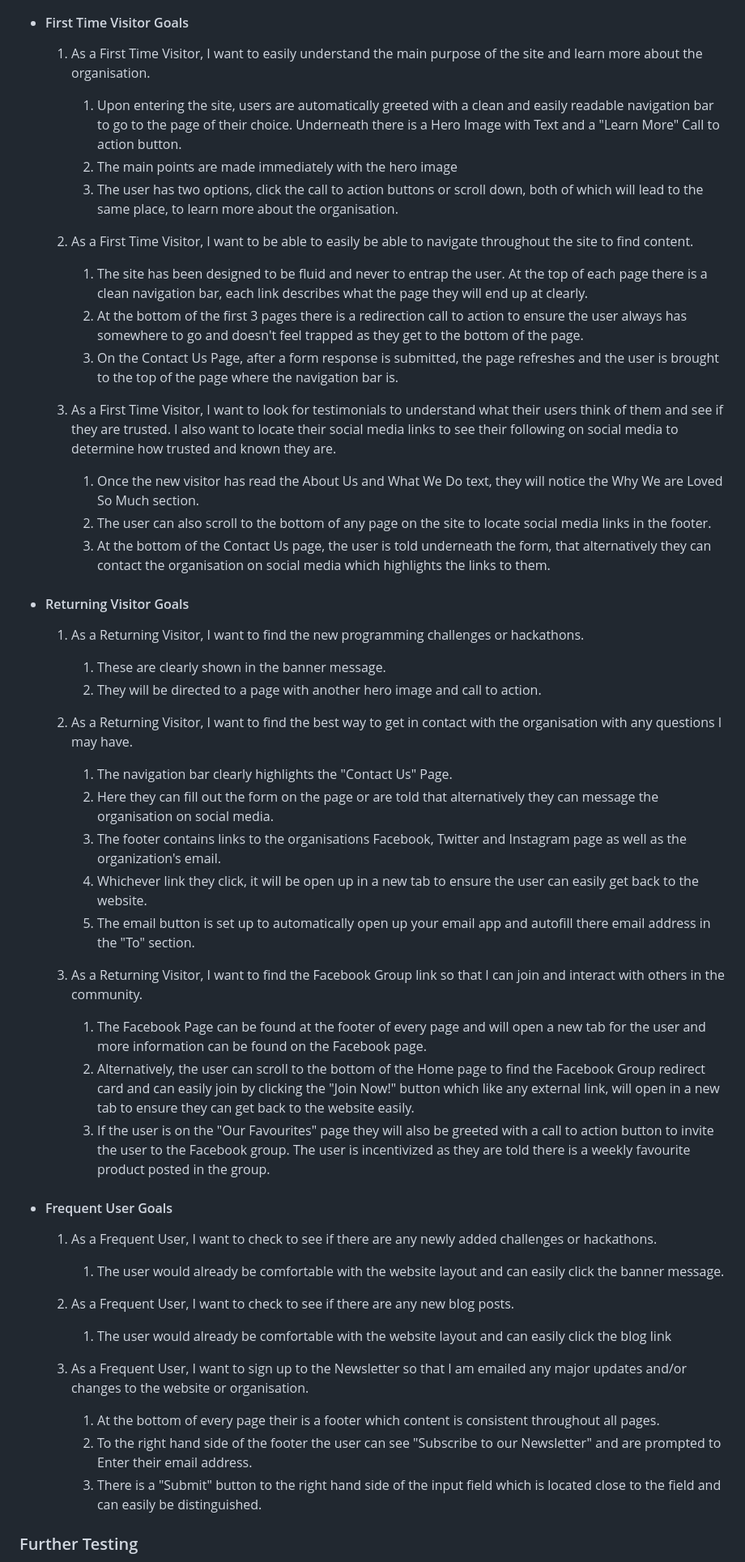
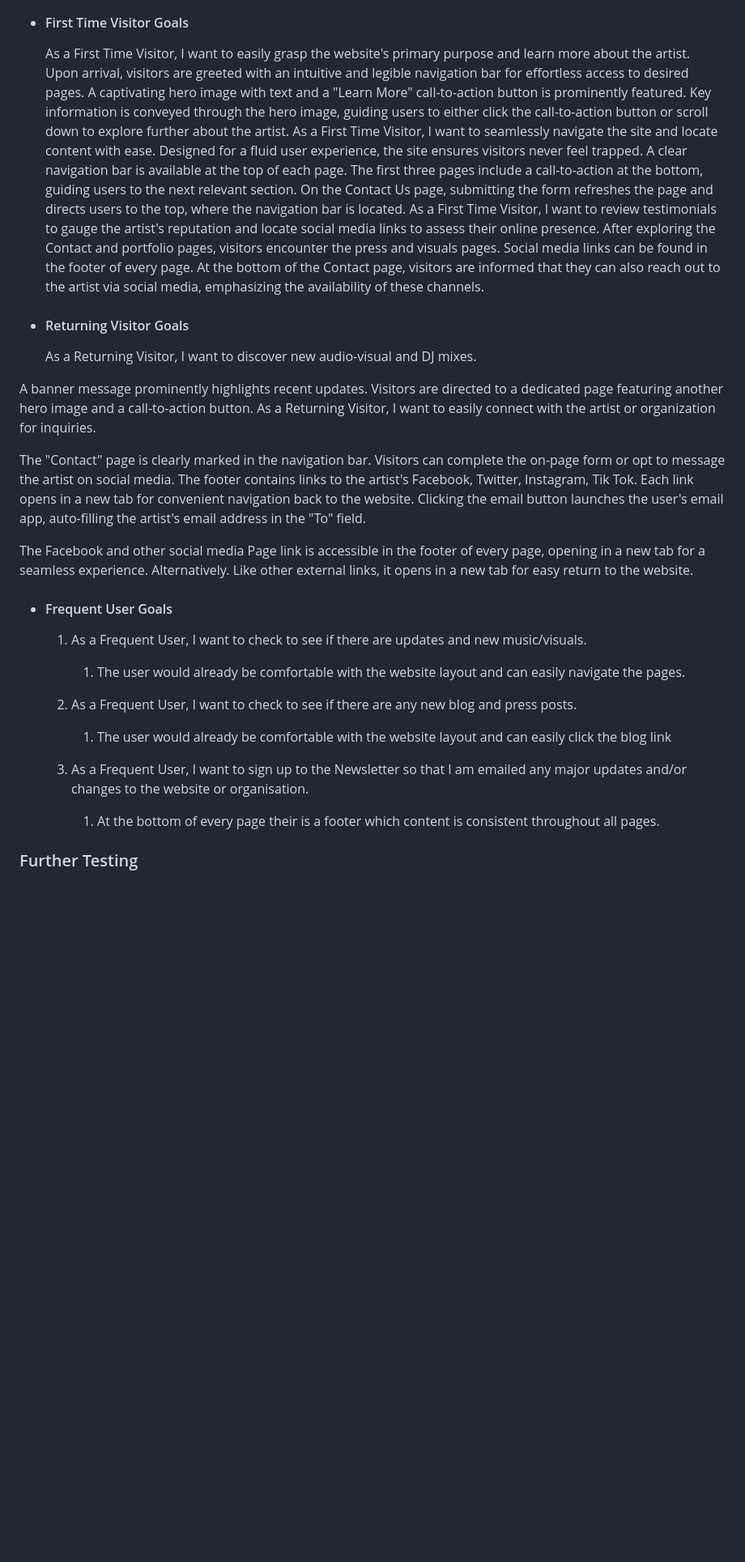
Before and after one commit to Moodyw03/MW-WEB-22apr, a Markdown page: README.md, the part around the change printed below. Shown: that part at 81% size. Drawn GitHub-style; blank space fills up the shorter version.

```diff
--- a/README.md
+++ b/README.md
@@ -96,57 +121,49 @@ The W3C Markup Validator and W3C CSS Validator Services were used to validate ev
 
 -   #### First Time Visitor Goals
 
-    1. As a First Time Visitor, I want to easily understand the main purpose of the site and learn more about the organisation.
-
-        1. Upon entering the site, users are automatically greeted with a clean and easily readable navigation bar to go to the page of their choice. Underneath there is a Hero Image with Text and a "Learn More" Call to action button.
-        2. The main points are made immediately with the hero image
-        3. The user has two options, click the call to action buttons or scroll down, both of which will lead to the same place, to learn more about the organisation.
-
-    2. As a First Time Visitor, I want to be able to easily be able to navigate throughout the site to find content.
-
-        1. The site has been designed to be fluid and never to entrap the user. At the top of each page there is a clean navigation bar, each link describes what the page they will end up at clearly.
-        2. At the bottom of the first 3 pages there is a redirection call to action to ensure the user always has somewhere to go and doesn't feel trapped as they get to the bottom of the page.
-        3. On the Contact Us Page, after a form response is submitted, the page refreshes and the user is brought to the top of the page where the navigation bar is.
-
-    3. As a First Time Visitor, I want to look for testimonials to understand what their users think of them and see if they are trusted. I also want to locate their social media links to see their following on social media to determine how trusted and known they are.
-        1. Once the new visitor has read the About Us and What We Do text, they will notice the Why We are Loved So Much section.
-        2. The user can also scroll to the bottom of any page on the site to locate social media links in the footer.
-        3. At the bottom of the Contact Us page, the user is told underneath the form, that alternatively they can contact the organisation on social media which highlights the links to them.
+    As a First Time Visitor, I want to easily grasp the website's primary purpose and learn more about the artist.
+Upon arrival, visitors are greeted with an intuitive and legible navigation bar for effortless access to desired pages. A captivating hero image with text and a "Learn More" call-to-action button is prominently featured.
+Key information is conveyed through the hero image, guiding users to either click the call-to-action button or scroll down to explore further about the artist.
+As a First Time Visitor, I want to seamlessly navigate the site and locate content with ease.
+Designed for a fluid user experience, the site ensures visitors never feel trapped. A clear navigation bar is available at the top of each page.
+The first three pages include a call-to-action at the bottom, guiding users to the next relevant section.
+On the Contact Us page, submitting the form refreshes the page and directs users to the top, where the navigation bar is located.
+As a First Time Visitor, I want to review testimonials to gauge the artist's reputation and locate social media links to assess their online presence.
+After exploring the Contact and portfolio pages, visitors encounter the press and visuals pages.
+Social media links can be found in the footer of every page.
+At the bottom of the Contact page, visitors are informed that they can also reach out to the artist via social media, emphasizing the availability of these channels.
 
 -   #### Returning Visitor Goals
 
-    1. As a Returning Visitor, I want to find the new programming challenges or hackathons.
+    As a Returning Visitor, I want to discover new audio-visual and DJ mixes.
 
-        1. These are clearly shown in the banner message.
-        2. They will be directed to a page with another hero image and call to action.
+A banner message prominently highlights recent updates.
+Visitors are directed to a dedicated page featuring another hero image and a call-to-action button.
+As a Returning Visitor, I want to easily connect with the artist or organization for inquiries.
 
-    2. As a Returning Visitor, I want to find the best way to get in contact with the organisation with any questions I may have.
+The "Contact" page is clearly marked in the navigation bar.
+Visitors can complete the on-page form or opt to message the artist on social media.
+The footer contains links to the artist's Facebook, Twitter, Instagram, Tik Tok.
+Each link opens in a new tab for convenient navigation back to the website.
+Clicking the email button launches the user's email app, auto-filling the artist's email address in the "To" field.
 
-        1. The navigation bar clearly highlights the "Contact Us" Page.
-        2. Here they can fill out the form on the page or are told that alternatively they can message the organisation on social media.
-        3. The footer contains links to the organisations Facebook, Twitter and Instagram page as well as the organization's email.
-        4. Whichever link they click, it will be open up in a new tab to ensure the user can easily get back to the website.
-        5. The email button is set up to automatically open up your email app and autofill there email address in the "To" section.
 
-    3. As a Returning Visitor, I want to find the Facebook Group link so that I can join and interact with others in the community.
-        1. The Facebook Page can be found at the footer of every page and will open a new tab for the user and more information can be found on the Facebook page.
-        2. Alternatively, the user can scroll to the bottom of the Home page to find the Facebook Group redirect card and can easily join by clicking the "Join Now!" button which like any external link, will open in a new tab to ensure they can get back to the website easily.
-        3. If the user is on the "Our Favourites" page they will also be greeted with a call to action button to invite the user to the Facebook group. The user is incentivized as they are told there is a weekly favourite product posted in the group.
+The Facebook and other social media Page link is accessible in the footer of every page, opening in a new tab for a seamless experience.
+Alternatively. Like other external links, it opens in a new tab for easy return to the website.
 
 -   #### Frequent User Goals
 
-    1. As a Frequent User, I want to check to see if there are any newly added challenges or hackathons.
+    1. As a Frequent User, I want to check to see if there are updates and new music/visuals.
 
-        1. The user would already be comfortable with the website layout and can easily click the banner message.
+        1. The user would already be comfortable with the website layout and can easily navigate the pages.
 
-    2. As a Frequent User, I want to check to see if there are any new blog posts.
+    2. As a Frequent User, I want to check to see if there are any new blog and press posts.
 
         1. The user would already be comfortable with the website layout and can easily click the blog link
 
     3. As a Frequent User, I want to sign up to the Newsletter so that I am emailed any major updates and/or changes to the website or organisation.
         1. At the bottom of every page their is a footer which content is consistent throughout all pages.
-        2. To the right hand side of the footer the user can see "Subscribe to our Newsletter" and are prompted to Enter their email address.
-        3. There is a "Submit" button to the right hand side of the input field which is located close to the field and can easily be distinguished.
+
 
 ### Further Testing
 
```
Also changed, not shown: other parts of README.md (+48 -16 lines).
